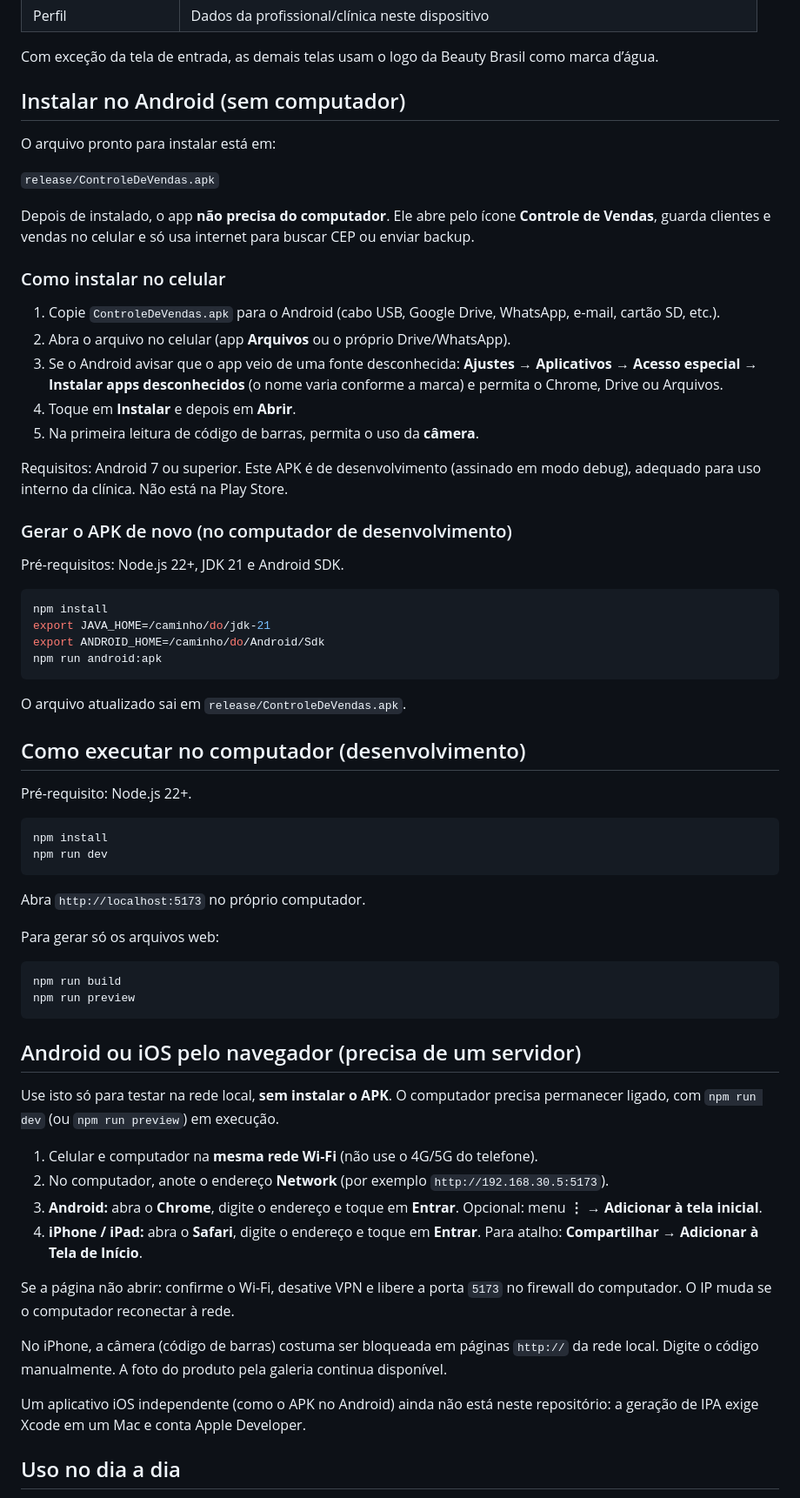
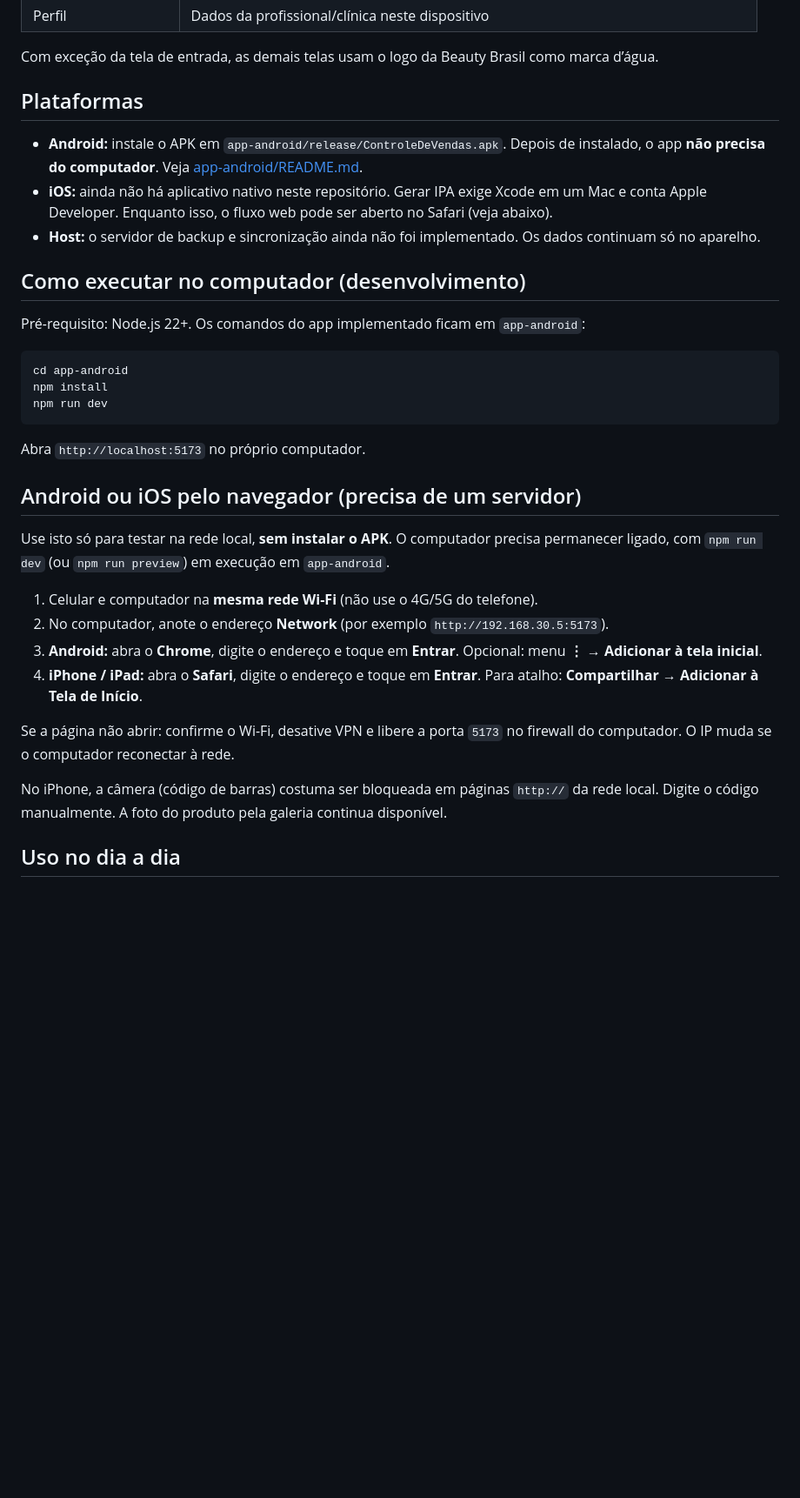
Before and after one commit to heronh/vendas, a Markdown page: README.md, the part around one of its changes. Shown at 87% size. GitHub-like rendering; blank space fills up the shorter version.

Commit message:
Atualiza o README da raiz com instruções comuns às aplicações.
Co-authored-by: Cursor <cursoragent@cursor.com>

````diff
--- a/README.md
+++ b/README.md
@@ -23,58 +29,27 @@ Marca: **Beauty Brasil SJC · Estética e Bem-Estar** (São José dos Campos).
 
 Com exceção da tela de entrada, as demais telas usam o logo da Beauty Brasil como marca d’água.
 
-## Instalar no Android (sem computador)
+## Plataformas
 
-O arquivo pronto para instalar está em:
-
-`release/ControleDeVendas.apk`
-
-Depois de instalado, o app **não precisa do computador**. Ele abre pelo ícone **Controle de Vendas**, guarda clientes e vendas no celular e só usa internet para buscar CEP ou enviar backup.
-
-### Como instalar no celular
-
-1. Copie `ControleDeVendas.apk` para o Android (cabo USB, Google Drive, WhatsApp, e-mail, cartão SD, etc.).
-2. Abra o arquivo no celular (app **Arquivos** ou o próprio Drive/WhatsApp).
-3. Se o Android avisar que o app veio de uma fonte desconhecida: **Ajustes → Aplicativos → Acesso especial → Instalar apps desconhecidos** (o nome varia conforme a marca) e permita o Chrome, Drive ou Arquivos.
-4. Toque em **Instalar** e depois em **Abrir**.
-5. Na primeira leitura de código de barras, permita o uso da **câmera**.
-
-Requisitos: Android 7 ou superior. Este APK é de desenvolvimento (assinado em modo debug), adequado para uso interno da clínica. Não está na Play Store.
-
-### Gerar o APK de novo (no computador de desenvolvimento)
-
-Pré-requisitos: Node.js 22+, JDK 21 e Android SDK.
-
-```bash
-npm install
-export JAVA_HOME=/caminho/do/jdk-21
-export ANDROID_HOME=/caminho/do/Android/Sdk
-npm run android:apk
-```
-
-O arquivo atualizado sai em `release/ControleDeVendas.apk`.
+- **Android:** instale o APK em `app-android/release/ControleDeVendas.apk`. Depois de instalado, o app **não precisa do computador**. Veja [app-android/README.md](app-android/README.md).
+- **iOS:** ainda não há aplicativo nativo neste repositório. Gerar IPA exige Xcode em um Mac e conta Apple Developer. Enquanto isso, o fluxo web pode ser aberto no Safari (veja abaixo).
+- **Host:** o servidor de backup e sincronização ainda não foi implementado. Os dados continuam só no aparelho.
 
 ## Como executar no computador (desenvolvimento)
 
-Pré-requisito: Node.js 22+.
+Pré-requisito: Node.js 22+. Os comandos do app implementado ficam em `app-android`:
 
 ```bash
+cd app-android
 npm install
 npm run dev
 ```
 
 Abra `http://localhost:5173` no próprio computador.
 
-Para gerar só os arquivos web:
-
-```bash
-npm run build
-npm run preview
-```
-
 ## Android ou iOS pelo navegador (precisa de um servidor)
 
-Use isto só para testar na rede local, **sem instalar o APK**. O computador precisa permanecer ligado, com `npm run dev` (ou `npm run preview`) em execução.
+Use isto só para testar na rede local, **sem instalar o APK**. O computador precisa permanecer ligado, com `npm run dev` (ou `npm run preview`) em execução em `app-android`.
 
 1. Celular e computador na **mesma rede Wi-Fi** (não use o 4G/5G do telefone).
 2. No computador, anote o endereço **Network** (por exemplo `http://192.168.30.5:5173`).
@@ -84,8 +59,6 @@ Use isto só para testar na rede local, **sem instalar o APK**. O computador pre
 Se a página não abrir: confirme o Wi-Fi, desative VPN e libere a porta `5173` no firewall do computador. O IP muda se o computador reconectar à rede.
 
 No iPhone, a câmera (código de barras) costuma ser bloqueada em páginas `http://` da rede local. Digite o código manualmente. A foto do produto pela galeria continua disponível.
-
-Um aplicativo iOS independente (como o APK no Android) ainda não está neste repositório: a geração de IPA exige Xcode em um Mac e conta Apple Developer.
 
 ## Uso no dia a dia
 
````
Also changed, not shown: other parts of README.md (+10 -14 lines).
